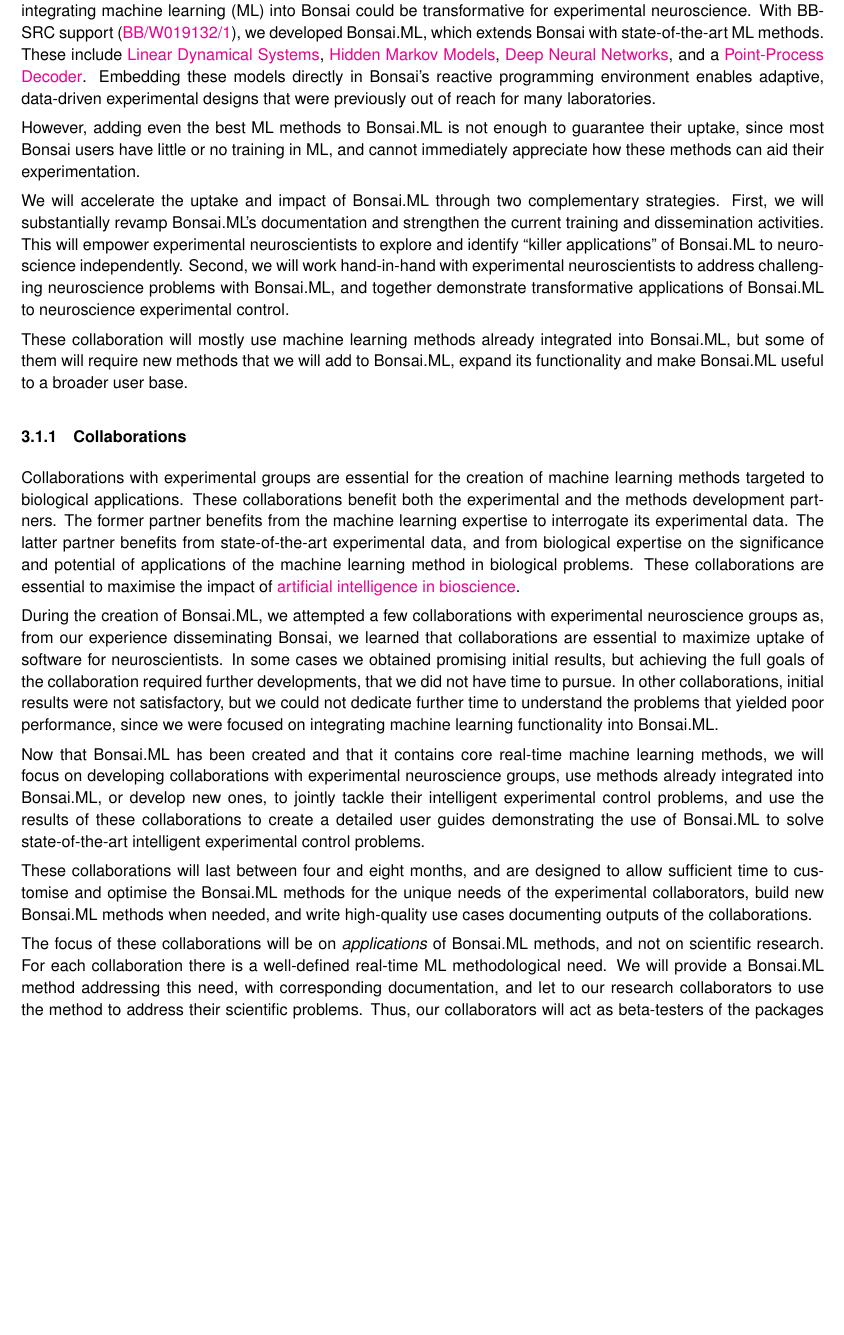
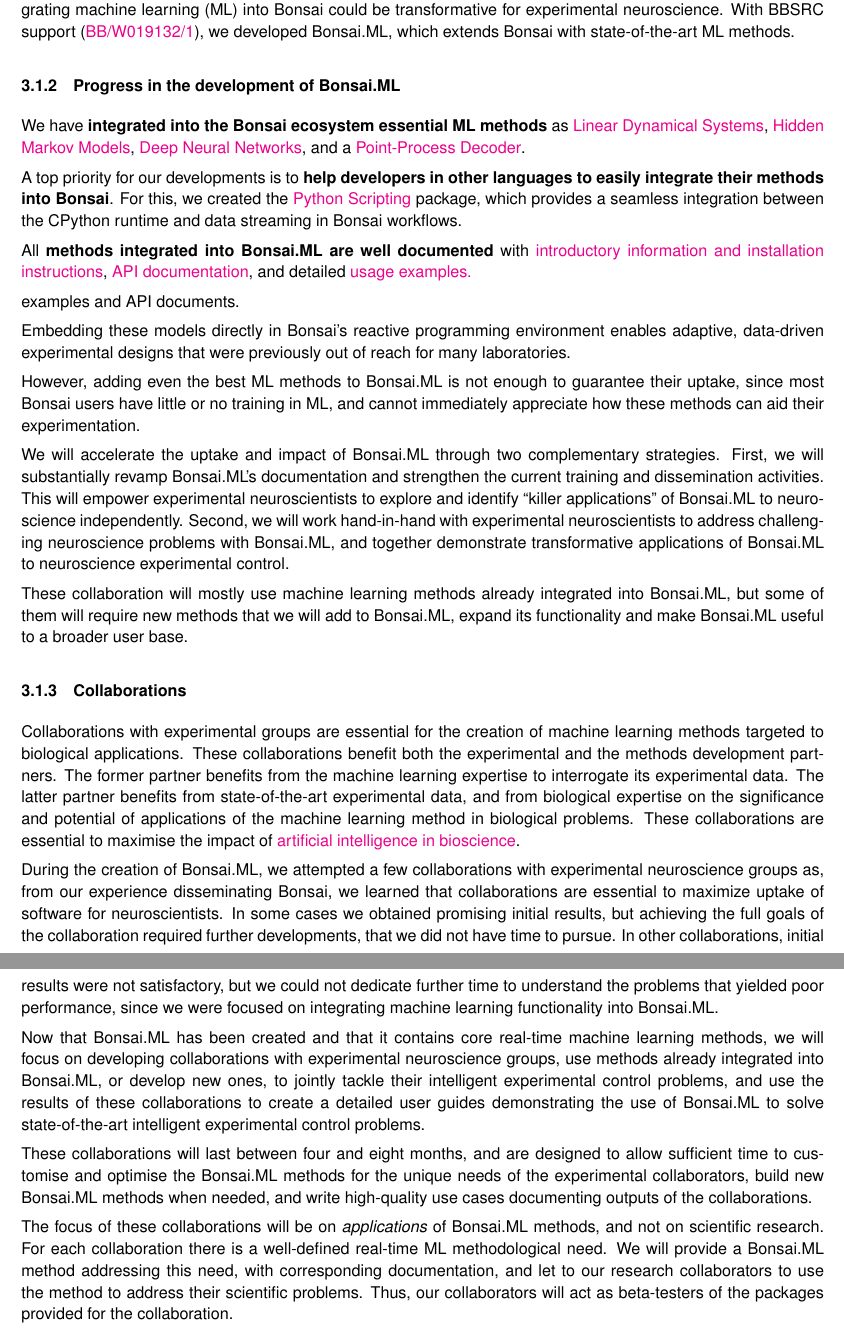
Before and after one commit to joacorapela/25BBR_bonsaiML, a LaTeX document (application/application.tex, which reads application/vision.tex): part of page 6 of 26 before the commit and two parts of pages 6 and 7 of 27 after it, the two joined at a grey line, cut so that both start at the same text, the shorter picture padded with empty space. Compiled offline with pdfLaTeX.

Commit message:
A few additions

```diff
--- a/application/vision.tex
+++ b/application/vision.tex
@@ -21,7 +23,10 @@
 neuroscience. With BBSRC support
 (\href{https://gow.bbsrc.ukri.org/grants/AwardDetails.aspx?FundingReference=BB\%2FW019132\%2F1}{BB/W019132/1}),
 we developed Bonsai.ML, which extends Bonsai with state-of-the-art ML methods.
-These include
+
+\subsubsection{Progress in the development of Bonsai.ML}
+
+We have \textbf{integrated into the Bonsai ecosystem essential ML methods} as
 \href{https://bonsai-rx.org/machinelearning/examples/examples/LinearDynamicalSystems/README.html}{Linear
 Dynamical Systems},
 \href{https://bonsai-rx.org/machinelearning/examples/examples/HiddenMarkovModels/README.html}{Hidden
@@ -29,7 +34,25 @@
 \href{https://bonsai-rx.org/machinelearning/examples/examples/Torch/NeuralNetsTrainedOnline/README.html}{Deep
 Neural Networks}, and a
 \href{https://bonsai-rx.org/machinelearning/examples/examples/PointProcessDecoder/DecodePositionFromHippocampusSortedUnits/README.html}{Point-Process
-Decoder}. Embedding these models directly in Bonsai's reactive programming
+Decoder}.
+
+A top priority for our developments is to \textbf{help developers in other
+languages to easily integrate their methods into Bonsai}. For this, we created
+the \href{https://bonsai-rx.org/python-scripting/}{Python Scripting} package,
+which provides a seamless integration between the CPython runtime and data
+streaming in Bonsai workflows.
+
+All \textbf{methods integrated into Bonsai.ML are well documented} with
+\href{https://bonsai-rx.org/machinelearning/}{introductory information and
+installation instructions},
+\href{https://bonsai-rx.org/machinelearning/api/Bonsai.ML.html}{API
+documentation}, and detailed
+\href{https://bonsai-rx.org/machinelearning/api/Bonsai.ML.html}{usage
+examples.}
+
+examples and API documents.
+
+Embedding these models directly in Bonsai's reactive programming
 environment enables adaptive, data-driven experimental designs that were
 previously out of reach for many laboratories.
 
```
Also changed, not shown: application/vision.tex (2 more changed lines).
